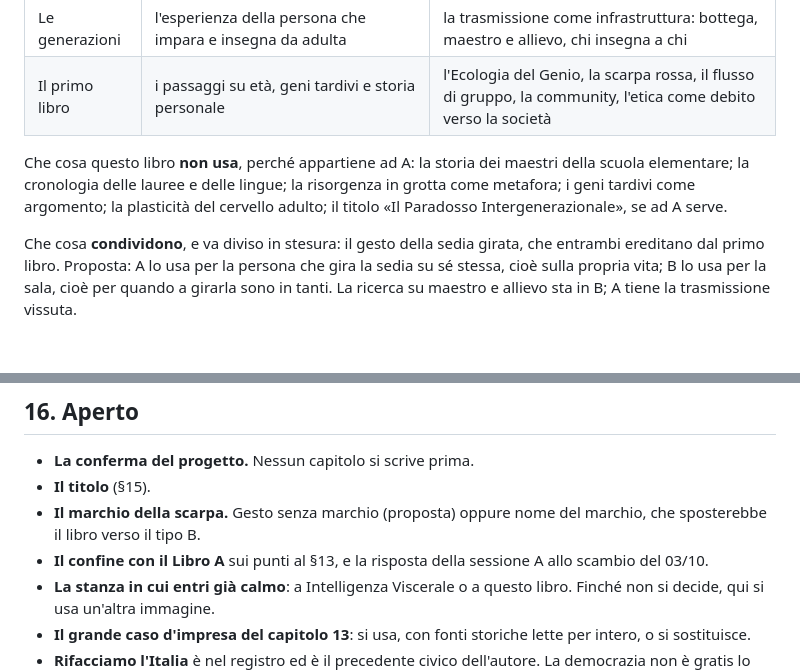
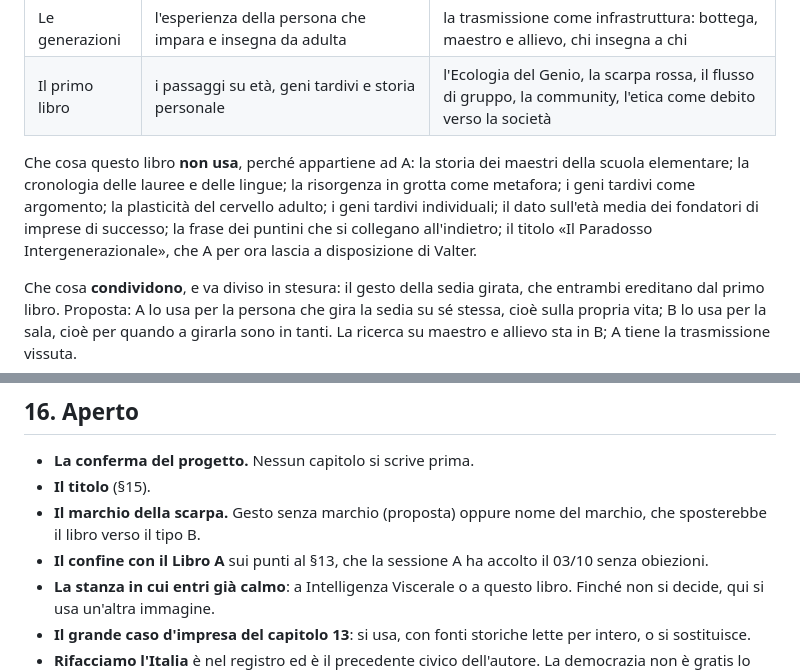
Before and after one commit to Valter90165/gitcourse, a Markdown page: Libri personali/La società geniale/Progetto Editoriale — La società geniale.md, 2 parts joined by grey strips. Drawn GitHub-style; blank space fills up the shorter version.

```diff
--- a/Libri personali/La società geniale/Progetto Editoriale — La società geniale.md
+++ b/Libri personali/La società geniale/Progetto Editoriale — La società geniale.md
@@ -263,7 +263,7 @@ Da verificare prima di usarlo che «Roccalba» e «Officine Sereni» non coincid
 | Le generazioni | l'esperienza della persona che impara e insegna da adulta | la trasmissione come infrastruttura: bottega, maestro e allievo, chi insegna a chi |
 | Il primo libro | i passaggi su età, geni tardivi e storia personale | l'Ecologia del Genio, la scarpa rossa, il flusso di gruppo, la community, l'etica come debito verso la società |
 
-Che cosa questo libro **non usa**, perché appartiene ad A: la storia dei maestri della scuola elementare; la cronologia delle lauree e delle lingue; la risorgenza in grotta come metafora; i geni tardivi come argomento; la plasticità del cervello adulto; il titolo «Il Paradosso Intergenerazionale», se ad A serve.
+Che cosa questo libro **non usa**, perché appartiene ad A: la storia dei maestri della scuola elementare; la cronologia delle lauree e delle lingue; la risorgenza in grotta come metafora; i geni tardivi come argomento; la plasticità del cervello adulto; i geni tardivi individuali; il dato sull'età media dei fondatori di imprese di successo; la frase dei puntini che si collegano all'indietro; il titolo «Il Paradosso Intergenerazionale», che A per ora lascia a disposizione di Valter.
 
 Che cosa **condividono**, e va diviso in stesura: il gesto della sedia girata, che entrambi ereditano dal primo libro. Proposta: A lo usa per la persona che gira la sedia su sé stessa, cioè sulla propria vita; B lo usa per la sala, cioè per quando a girarla sono in tanti. La ricerca su maestro e allievo sta in B; A tiene la trasmissione vissuta.
 
@@ -313,7 +313,7 @@ Il libro non entra nella politica economica tecnica (fisco, incentivi, regole de
 - **La conferma del progetto.** Nessun capitolo si scrive prima.
 - **Il titolo** (§15).
 - **Il marchio della scarpa.** Gesto senza marchio (proposta) oppure nome del marchio, che sposterebbe il libro verso il tipo B.
-- **Il confine con il Libro A** sui punti al §13, e la risposta della sessione A allo scambio del 03/10.
+- **Il confine con il Libro A** sui punti al §13, che la sessione A ha accolto il 03/10 senza obiezioni.
 - **La stanza in cui entri già calmo**: a Intelligenza Viscerale o a questo libro. Finché non si decide, qui si usa un'altra immagine.
 - **Il grande caso d'impresa del capitolo 13**: si usa, con fonti storiche lette per intero, o si sostituisce.
 - **Rifacciamo l'Italia** è nel registro ed è il precedente civico dell'autore. La democrazia non è gratis lo usa già come «il precedente». Se anche questo libro lo nomina, va scelto un aspetto diverso; altrimenti non si nomina.
```
Also changed, not shown: Libri personali/La società geniale/STATO-LAVORI.md (+2 -2 lines).
